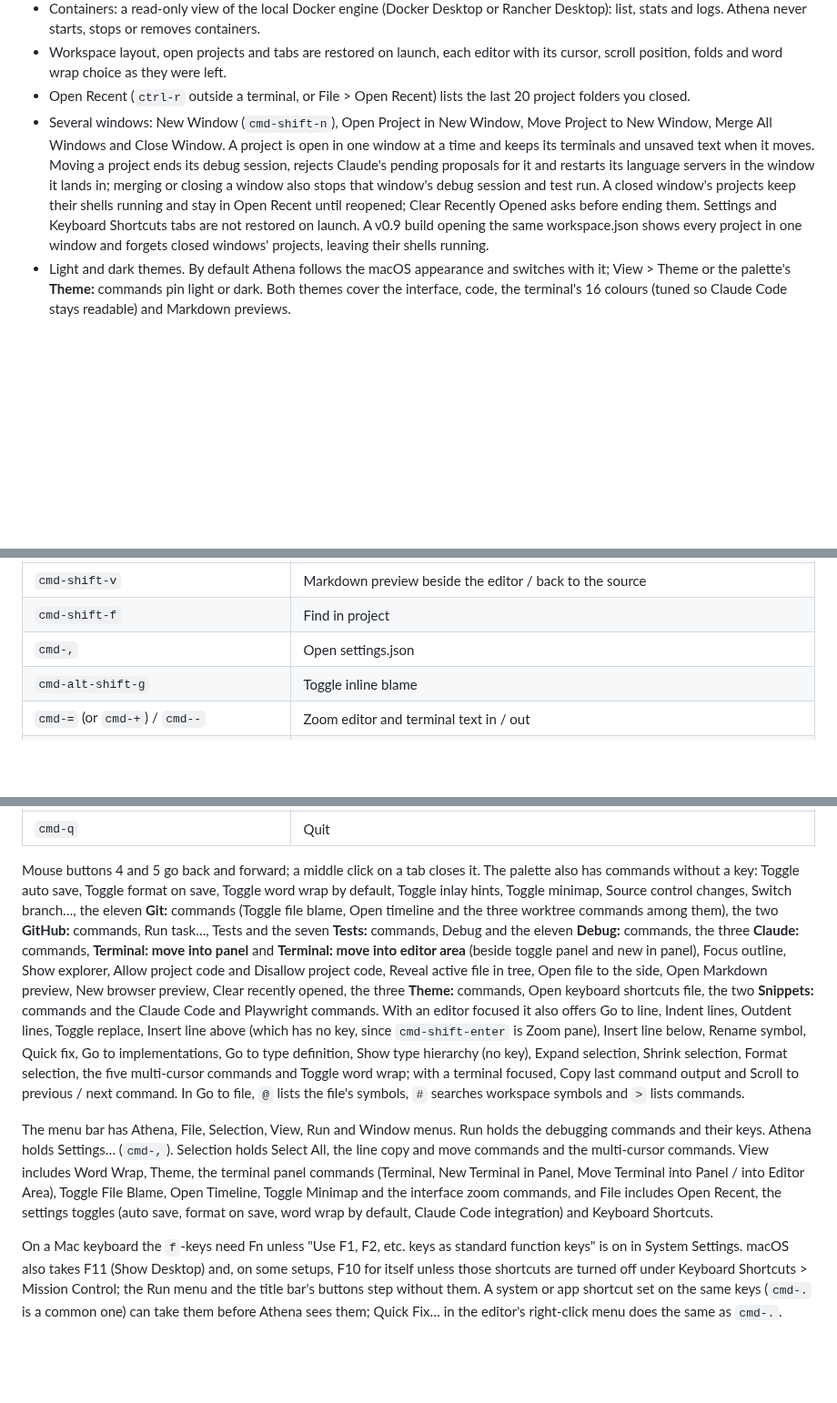
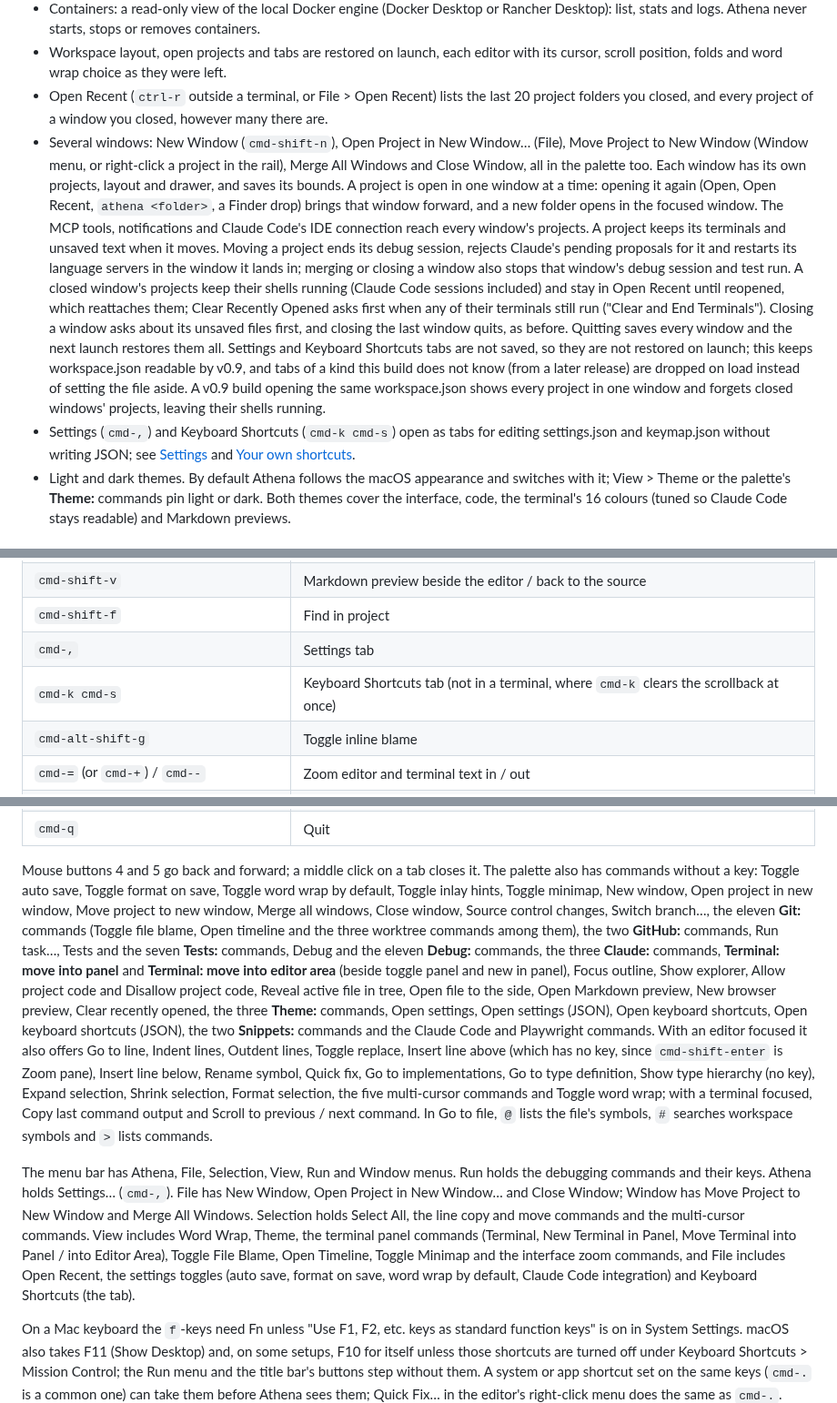
Before and after one commit to tlsc-eng/athena, a Markdown page: README.md, 3 parts joined by grey strips. Shown at 91% size. Drawn GitHub-style; blank space fills up the shorter version.

```diff
--- a/README.md
+++ b/README.md
@@ -630,16 +632,28 @@ information rather than triggering the install dialog).
 - Workspace layout, open projects and tabs are restored on launch, each editor with its cursor,
   scroll position, folds and word wrap choice as they were left.
 - Open Recent (`ctrl-r` outside a terminal, or File > Open Recent) lists the last 20 project
-  folders you closed.
-- Several windows: New Window (`cmd-shift-n`), Open Project in New Window, Move Project to New
-  Window, Merge All Windows and Close Window. A project is open in one window at a time and keeps
-  its terminals and unsaved text when it moves. Moving a project ends its debug session, rejects
+  folders you closed, and every project of a window you closed, however many there are.
+- Several windows: New Window (`cmd-shift-n`), Open Project in New Window… (File), Move Project
+  to New Window (Window menu, or right-click a project in the rail), Merge All Windows and Close
+  Window, all in the palette too. Each window has its own projects, layout and drawer, and saves
+  its bounds. A project is open in one window at a time: opening it again (Open, Open Recent,
+  `athena <folder>`, a Finder drop) brings that window forward, and a new folder opens in the
+  focused window. The MCP tools, notifications and Claude Code's IDE connection reach every
+  window's projects. A project keeps its terminals and unsaved text when it moves. Moving a project ends its debug session, rejects
   Claude's pending proposals for it and restarts its language servers in the window it lands in;
   merging or closing a window also stops that window's debug session and test run. A closed
-  window's projects keep their shells running and stay in Open Recent until reopened; Clear
-  Recently Opened asks before ending them. Settings and Keyboard Shortcuts tabs are not restored
-  on launch. A v0.9 build opening the same workspace.json shows every project in one window and
+  window's projects keep their shells running (Claude Code sessions included) and stay in Open
+  Recent until reopened, which reattaches them; Clear Recently Opened asks first when any of
+  their terminals still run ("Clear and End Terminals"). Closing a window asks about its unsaved
+  files first, and closing the last window quits, as before. Quitting saves every window and the
+  next launch restores them all. Settings and Keyboard Shortcuts tabs are not saved, so they are
+  not restored on launch; this keeps workspace.json readable by v0.9, and tabs of a kind this
+  build does not know (from a later release) are dropped on load instead of setting the file
+  aside. A v0.9 build opening the same workspace.json shows every project in one window and
   forgets closed windows' projects, leaving their shells running.
+- Settings (`cmd-,`) and Keyboard Shortcuts (`cmd-k cmd-s`) open as tabs for editing
+  settings.json and keymap.json without writing JSON; see [Settings](#settings) and [Your own
+  shortcuts](#your-own-shortcuts).
 - Light and dark themes. By default Athena follows the macOS appearance and switches with it;
   View > Theme or the palette's **Theme:** commands pin light or dark. Both themes cover the
   interface, code, the terminal's 16 colours (tuned so Claude Code stays readable) and Markdown
@@ -872,7 +888,8 @@ Keys use GPUI's binding syntax as written in the source. `1…9` means each digi
 | `cmd-shift-s` | Save as |
 | `cmd-shift-v` | Markdown preview beside the editor / back to the source |
 | `cmd-shift-f` | Find in project |
-| `cmd-,` | Open settings.json |
+| `cmd-,` | Settings tab |
+| `cmd-k cmd-s` | Keyboard Shortcuts tab (not in a terminal, where `cmd-k` clears the scrollback at once) |
 | `cmd-alt-shift-g` | Toggle inline blame |
 | `cmd-=` (or `cmd-+`) / `cmd--` | Zoom editor and terminal text in / out |
 | `cmd-0` | Reset zoom |
@@ -900,14 +917,16 @@ Keys use GPUI's binding syntax as written in the source. `1…9` means each digi
 
 Mouse buttons 4 and 5 go back and forward; a middle click on a tab closes it. The palette also has
 commands without a key: Toggle auto save, Toggle format on save, Toggle word wrap by default,
-Toggle inlay hints, Toggle minimap, Source control changes, Switch branch…, the eleven **Git:** commands (Toggle
+Toggle inlay hints, Toggle minimap, New window, Open project in new window, Move project to new
+window, Merge all windows, Close window, Source control changes, Switch branch…, the eleven **Git:** commands (Toggle
 file blame, Open timeline and the three worktree commands among them), the two **GitHub:**
 commands, Run task…, Tests and the seven **Tests:** commands, Debug and the eleven **Debug:**
 commands, the three **Claude:** commands,
 **Terminal: move into panel** and **Terminal: move into editor area** (beside toggle panel and
 new in panel), Focus outline, Show explorer, Allow project code and Disallow project code,
 Reveal active file in tree, Open file to the side, Open Markdown preview, New browser preview,
-Clear recently opened, the three **Theme:** commands, Open keyboard shortcuts file, the two
+Clear recently opened, the three **Theme:** commands, Open settings, Open settings (JSON), Open
+keyboard shortcuts, Open keyboard shortcuts (JSON), the two
 **Snippets:** commands and the Claude Code and Playwright commands. With an editor focused it also offers Go to line, Indent lines, Outdent lines, Toggle replace, Insert line above (which has
 no key, since `cmd-shift-enter` is Zoom pane), Insert line below, Rename symbol, Quick fix, Go to
 implementations, Go to type definition, Show type hierarchy (no key), Expand selection, Shrink
@@ -917,11 +936,12 @@ file, `@` lists the file's symbols, `#` searches workspace symbols and `>` lists
 
 The menu bar has Athena, File, Selection, View, Run and Window menus. Run holds the debugging
 commands and their keys. Athena holds Settings…
-(`cmd-,`). Selection holds Select All, the line copy and move commands and the multi-cursor
+(`cmd-,`). File has New Window, Open Project in New Window… and Close Window; Window has Move
+Project to New Window and Merge All Windows. Selection holds Select All, the line copy and move commands and the multi-cursor
 commands. View includes Word Wrap, Theme, the terminal panel commands (Terminal, New Terminal in
 Panel, Move Terminal into Panel / into Editor Area), Toggle File Blame, Open Timeline, Toggle
 Minimap and the interface zoom commands, and File includes Open Recent, the settings toggles (auto save, format on save, word wrap by default,
-Claude Code integration) and Keyboard Shortcuts.
+Claude Code integration) and Keyboard Shortcuts (the tab).
 
 On a Mac keyboard the `f`-keys need Fn unless "Use F1, F2, etc. keys as standard function keys" is
 on in System Settings. macOS also takes F11 (Show Desktop) and, on some setups, F10 for itself
```
Also changed, not shown: other parts of README.md (+67 -16 lines), docs/screenshots/v0.10/01-settings.png (added), docs/screenshots/v0.10/02-shortcuts.png (added), docs/screenshots/v0.10/03-json-problems.png (added).
